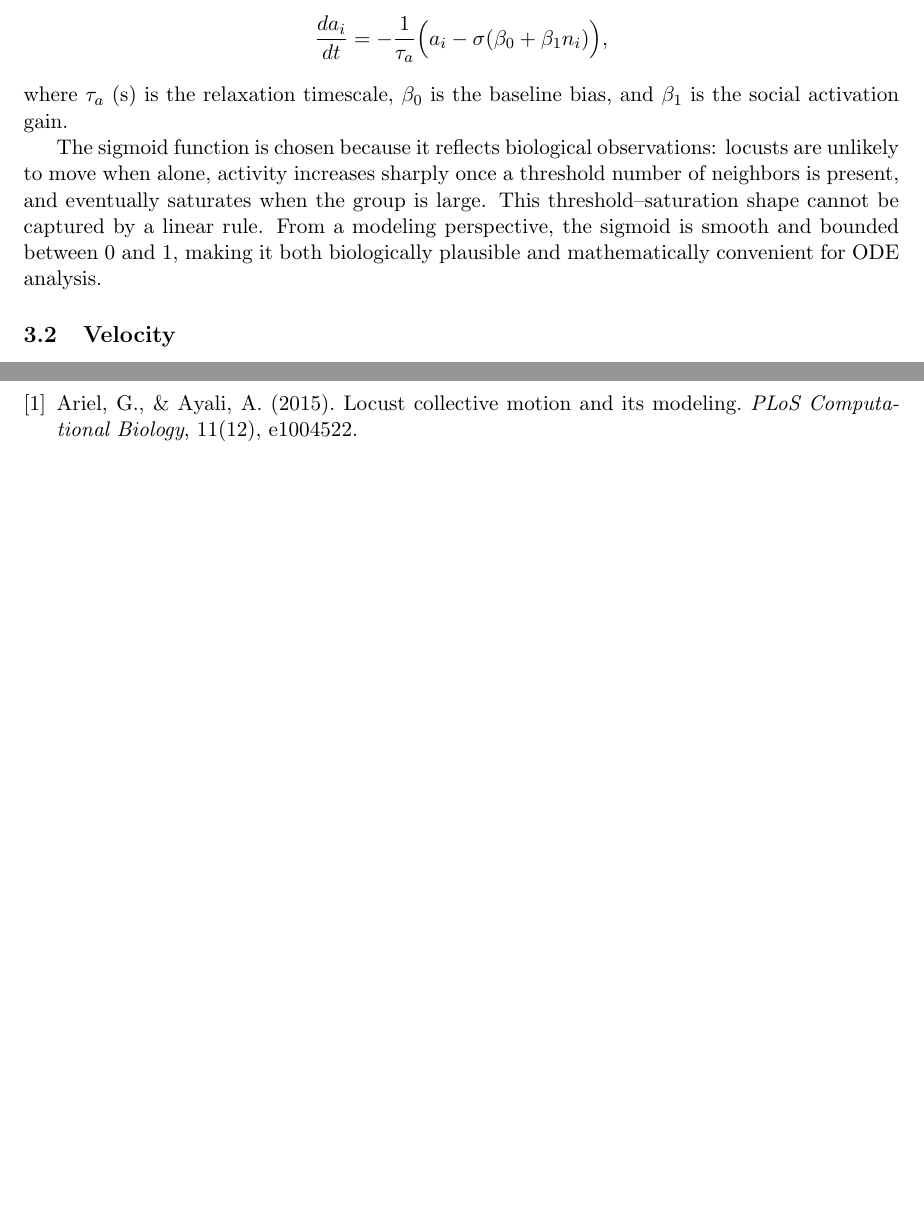
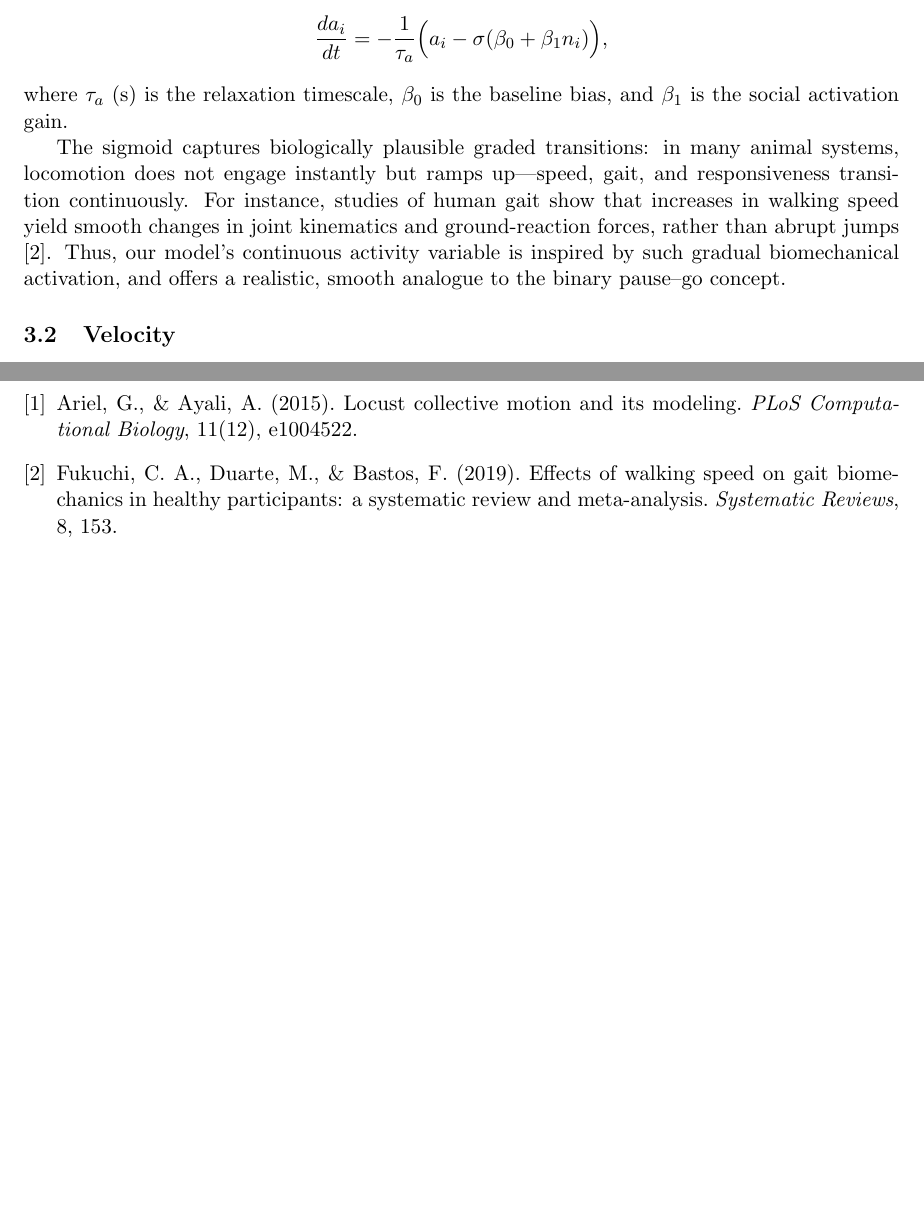
Before and after one commit to barjacobi/locust-modeling, a LaTeX document (report/main.tex): two parts of pages 2 and 4 of 4, joined at a grey line, cut so that both start at the same text, the shorter picture padded with empty space. Compiled offline with pdfLaTeX.

Commit message:
cited source

```diff
--- a/report/main.tex
+++ b/report/main.tex
@@ -45,7 +45,7 @@ Activity relaxes toward a sigmoid function of neighbor count $n_i$:
 \]
 where $\tau_a$ (s) is the relaxation timescale, $\beta_0$ is the baseline bias, and $\beta_1$ is the social activation gain.
 
-The sigmoid function is chosen because it reflects biological observations: locusts are unlikely to move when alone, activity increases sharply once a threshold number of neighbors is present, and eventually saturates when the group is large. This threshold–saturation shape cannot be captured by a linear rule. From a modeling perspective, the sigmoid is smooth and bounded between 0 and 1, making it both biologically plausible and mathematically convenient for ODE analysis.
+The sigmoid captures biologically plausible graded transitions: in many animal systems, locomotion does not engage instantly but ramps up—speed, gait, and responsiveness transition continuously. For instance, studies of human gait show that increases in walking speed yield smooth changes in joint kinematics and ground-reaction forces, rather than abrupt jumps \cite{fukuchi2019gait}. Thus, our model's continuous activity variable is inspired by such gradual biomechanical activation, and offers a realistic, smooth analogue to the binary pause–go concept.
 
 
 \subsection{Velocity}
@@ -126,6 +126,8 @@ We implemented and analyzed a continuous-activity ODE model of locust swarming.
 \begin{thebibliography}{9}
 \bibitem{ariel2015locust}
 Ariel, G., \& Ayali, A. (2015). Locust collective motion and its modeling. \emph{PLoS Computational Biology}, 11(12), e1004522.
+\bibitem{fukuchi2019gait}
+Fukuchi, C. A., Duarte, M., \& Bastos, F. (2019). Effects of walking speed on gait biomechanics in healthy participants: a systematic review and meta-analysis. \emph{Systematic Reviews}, 8, 153.
 \end{thebibliography}
 
 \end{document}
```
